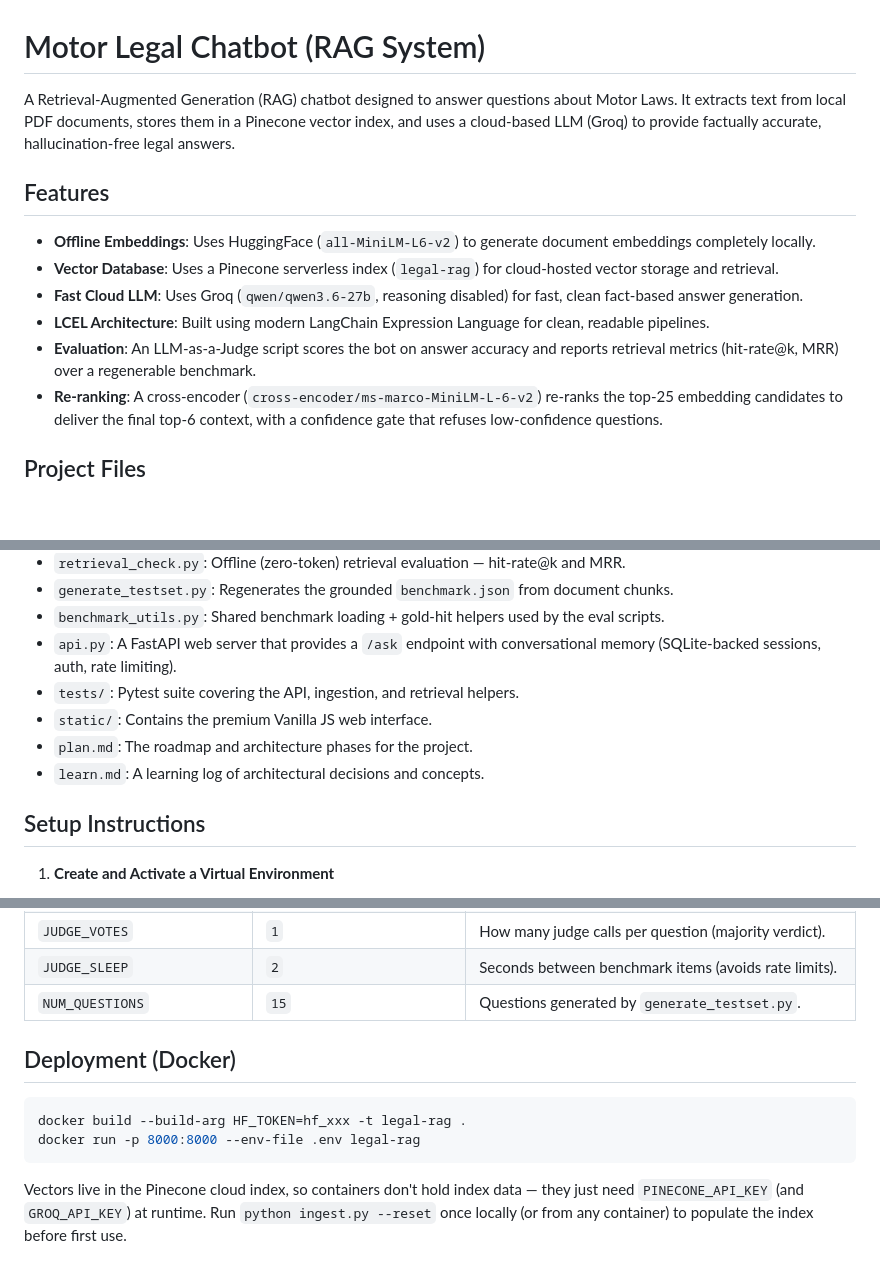
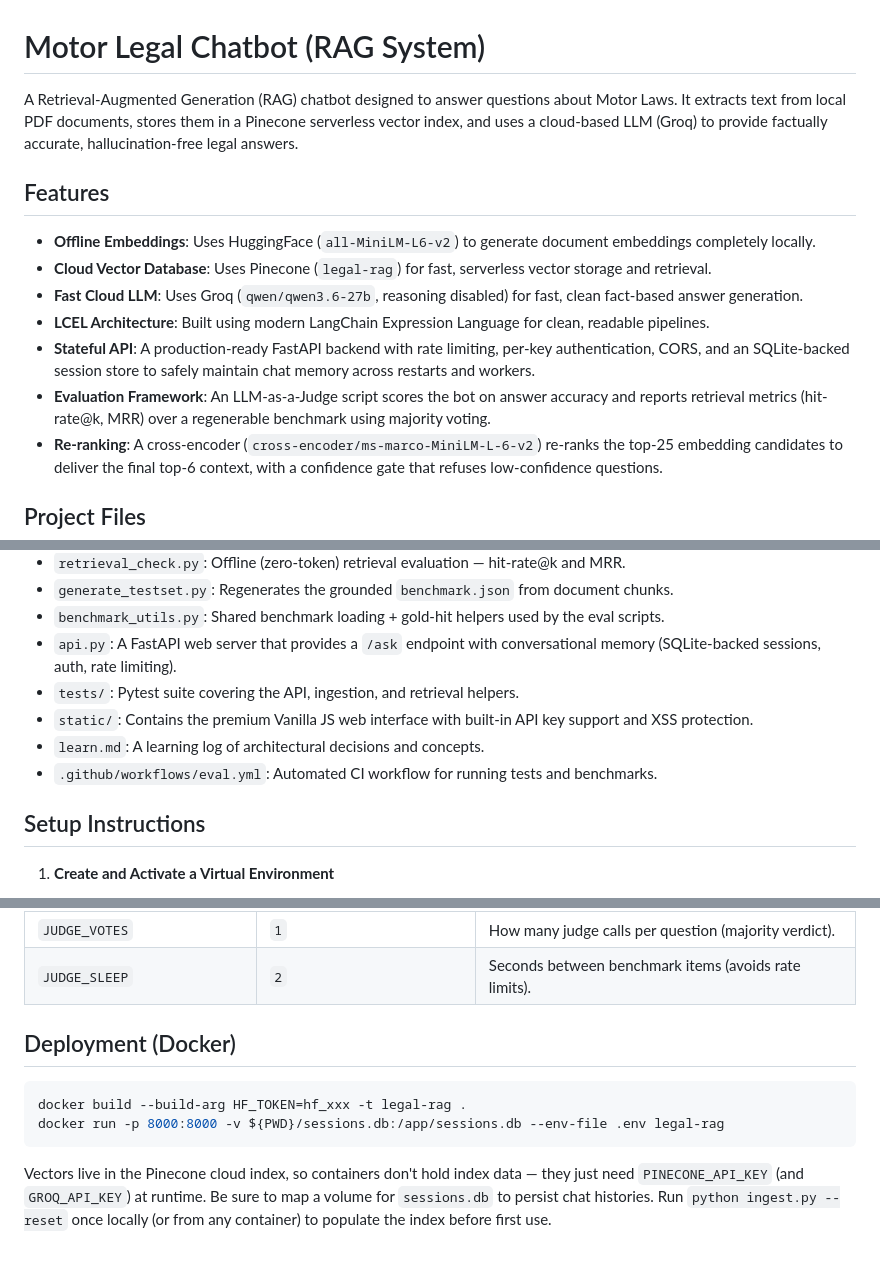
Before and after one commit to naved-me/legal-rag, a Markdown page: README.md, 3 parts joined by grey strips. Drawn GitHub-style; blank space fills up the shorter version.

````diff
--- a/README.md
+++ b/README.md
@@ -1,13 +1,14 @@
 # Motor Legal Chatbot (RAG System)
 
-A Retrieval-Augmented Generation (RAG) chatbot designed to answer questions about Motor Laws. It extracts text from local PDF documents, stores them in a Pinecone vector index, and uses a cloud-based LLM (Groq) to provide factually accurate, hallucination-free legal answers.
+A Retrieval-Augmented Generation (RAG) chatbot designed to answer questions about Motor Laws. It extracts text from local PDF documents, stores them in a Pinecone serverless vector index, and uses a cloud-based LLM (Groq) to provide factually accurate, hallucination-free legal answers.
 
 ## Features
 - **Offline Embeddings**: Uses HuggingFace (`all-MiniLM-L6-v2`) to generate document embeddings completely locally.
-- **Vector Database**: Uses a Pinecone serverless index (`legal-rag`) for cloud-hosted vector storage and retrieval.
+- **Cloud Vector Database**: Uses Pinecone (`legal-rag`) for fast, serverless vector storage and retrieval.
 - **Fast Cloud LLM**: Uses Groq (`qwen/qwen3.6-27b`, reasoning disabled) for fast, clean fact-based answer generation.
 - **LCEL Architecture**: Built using modern LangChain Expression Language for clean, readable pipelines.
-- **Evaluation**: An LLM-as-a-Judge script scores the bot on answer accuracy and reports retrieval metrics (hit-rate@k, MRR) over a regenerable benchmark.
+- **Stateful API**: A production-ready FastAPI backend with rate limiting, per-key authentication, CORS, and an SQLite-backed session store to safely maintain chat memory across restarts and workers.
+- **Evaluation Framework**: An LLM-as-a-Judge script scores the bot on answer accuracy and reports retrieval metrics (hit-rate@k, MRR) over a regenerable benchmark using majority voting.
 - **Re-ranking**: A cross-encoder (`cross-encoder/ms-marco-MiniLM-L-6-v2`) re-ranks the top-25 embedding candidates to deliver the final top-6 context, with a confidence gate that refuses low-confidence questions.
 
 ## Project Files
@@ -19,9 +20,9 @@ A Retrieval-Augmented Generation (RAG) chatbot designed to answer questions abou
 - `benchmark_utils.py`: Shared benchmark loading + gold-hit helpers used by the eval scripts.
 - `api.py`: A FastAPI web server that provides a `/ask` endpoint with conversational memory (SQLite-backed sessions, auth, rate limiting).
 - `tests/`: Pytest suite covering the API, ingestion, and retrieval helpers.
-- `static/`: Contains the premium Vanilla JS web interface.
-- `plan.md`: The roadmap and architecture phases for the project.
+- `static/`: Contains the premium Vanilla JS web interface with built-in API key support and XSS protection.
 - `learn.md`: A learning log of architectural decisions and concepts.
+- `.github/workflows/eval.yml`: Automated CI workflow for running tests and benchmarks.
 
 ## Setup Instructions
 
@@ -113,15 +115,12 @@ A Retrieval-Augmented Generation (RAG) chatbot designed to answer questions abou
 | `JUDGE_MODEL` | `qwen/qwen3.6-27b` | Judge model used by `evaluate.py` (set different from `LLM_MODEL` to reduce self-judging bias). |
 | `JUDGE_VOTES` | `1` | How many judge calls per question (majority verdict). |
 | `JUDGE_SLEEP` | `2` | Seconds between benchmark items (avoids rate limits). |
-| `NUM_QUESTIONS` | `15` | Questions generated by `generate_testset.py`. |
 
 ## Deployment (Docker)
 
 ```powershell
 docker build --build-arg HF_TOKEN=hf_xxx -t legal-rag .
-docker run -p 8000:8000 --env-file .env legal-rag
+docker run -p 8000:8000 -v ${PWD}/sessions.db:/app/sessions.db --env-file .env legal-rag
 ```
 
-Vectors live in the Pinecone cloud index, so containers don't hold index data — they just need
-`PINECONE_API_KEY` (and `GROQ_API_KEY`) at runtime. Run `python ingest.py --reset` once locally
-(or from any container) to populate the index before first use.
+Vectors live in the Pinecone cloud index, so containers don't hold index data — they just need `PINECONE_API_KEY` (and `GROQ_API_KEY`) at runtime. Be sure to map a volume for `sessions.db` to persist chat histories. Run `python ingest.py --reset` once locally (or from any container) to populate the index before first use.
````
Also changed, not shown: other parts of README.md (+2 -1 lines).
